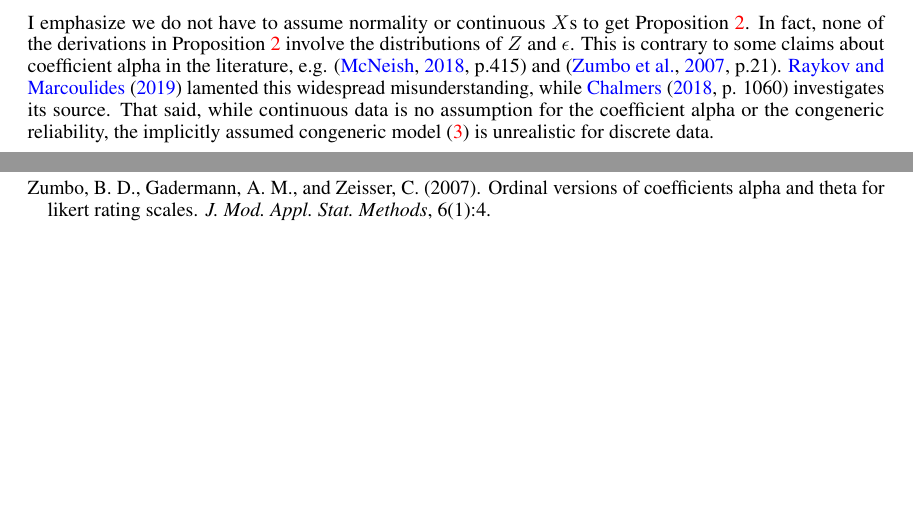
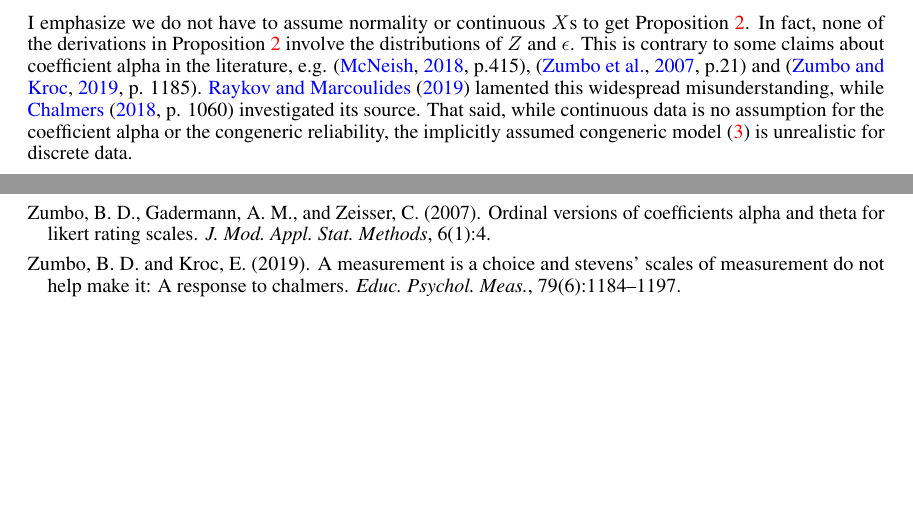
Before and after one commit to JonasMoss/standardized, a LaTeX paper (standardized.tex, which reads standardized.bib): two parts of pages 5 and 21 of 21, joined at a grey line, cut so that both start at the same text. Compiled offline with pdfLaTeX.

Commit message:
:pear: Work on Zumbo.

```diff
--- a/standardized.bib
+++ b/standardized.bib
@@ -38,3 +38,6 @@
   year      =  1994
 }
 
+@ARTICLE{Zumbo2019-lm,
+  title     = "A measurement is a choice and Stevens' scales of measurement do
+               not help make it: A response to Chalmers",
@@ -40,0 +47,2 @@
+  volume    =  79,
+  number    =  6,
--- a/standardized.tex
+++ b/standardized.tex
@@ -231,7 +231,7 @@ A congeneric model satisfying the conditions of Proposition \ref{prop:Reliabilit
 
 The facts (i) $\alpha = \omega$ under the $\tau$-equivalent model and (ii) $\alpha_s = \omega$ under the parallel model are important since they show us a way to estimate the congeneric reliability $\omega$ \eqref{eq:Congeneric reliability} using a simple function of the sample covariance $S$. The intuitive estimate of $\omega$ is the plug-in estimator, which requires us to estimate $\lambda$ and $\sigma$ first. This is usually a complicated procedure involving iterative algorithms and complex software. This advantage of $\alpha_s$ and $\alpha$ is not decisive these days, as it is easy to estimate $\lambda$ and $\sigma$ using for instance the \texttt{R} \citep{Team2013-tt} package \texttt{lavaan} \citep{Rosseel2012-yg}. Estimating $\omega$ using the plug-in estimator allows us to forego the unrealistic assumptions of $\tau$-equivalence and parallel test items altogether.
 
-I emphasize we do not have to assume normality or continuous $X$s to get Proposition \ref{prop:weighted alpha}. In fact, none of the derivations in Proposition \ref{prop:weighted alpha} involve the distributions of $Z$ and $\epsilon$. This is contrary to some claims about coefficient alpha in the literature, e.g. \citep[][p.415]{McNeish2018-vu} and \citep[][p.21]{Zumbo2007-ap}. \citet{Raykov2019-yr} lamented this widespread misunderstanding, while \citet[][p. 1060]{Chalmers2018-fj} investigates its source. That said, while continuous data is no assumption for the coefficient alpha or the congeneric reliability, the implicitly assumed congeneric model \eqref{eq:congeneric model} is unrealistic for discrete data.
+I emphasize we do not have to assume normality or continuous $X$s to get Proposition \ref{prop:weighted alpha}. In fact, none of the derivations in Proposition \ref{prop:weighted alpha} involve the distributions of $Z$ and $\epsilon$. This is contrary to some claims about coefficient alpha in the literature, e.g. \citep[][p.415]{McNeish2018-vu}, \citep[][p.21]{Zumbo2007-ap} and \citep[][p. 1185]{Zumbo2019-lm}. \citet{Raykov2019-yr} lamented this widespread misunderstanding, while \citet[][p. 1060]{Chalmers2018-fj} investigated its source. That said, while continuous data is no assumption for the coefficient alpha or the congeneric reliability, the implicitly assumed congeneric model \eqref{eq:congeneric model} is unrealistic for discrete data.
 
 While $\alpha_s$ is an upper bound for $\alpha$ when $k = 2$ and under the $\tau$-equivalent model, it does not bound $\alpha$ in either direction otherwise, see Proposition \ref{prop:Reliabilities.}. Again, this is contrary to claims in the literature such as that of \citep[][p.348]{Osburn2000-jd} \enquote{When the components of a composite measure are congeneric, standardized alpha will always exceed the true reliability}. See \citep[][p.450]{Falk2011-ae} for a clearly laid out example of $\alpha>\alpha_s$.
 
```
Also changed, not shown: standardized.bib (8 more changed lines), standardized.tex (2 more changed lines).
